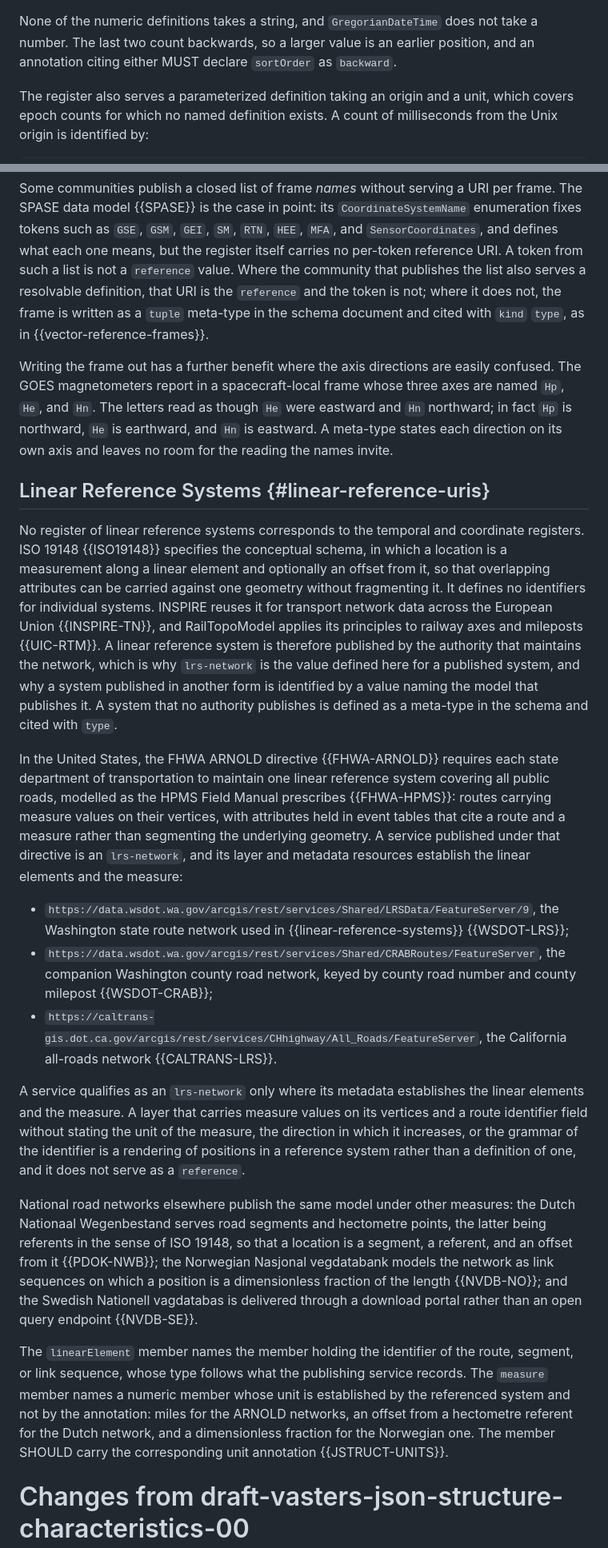
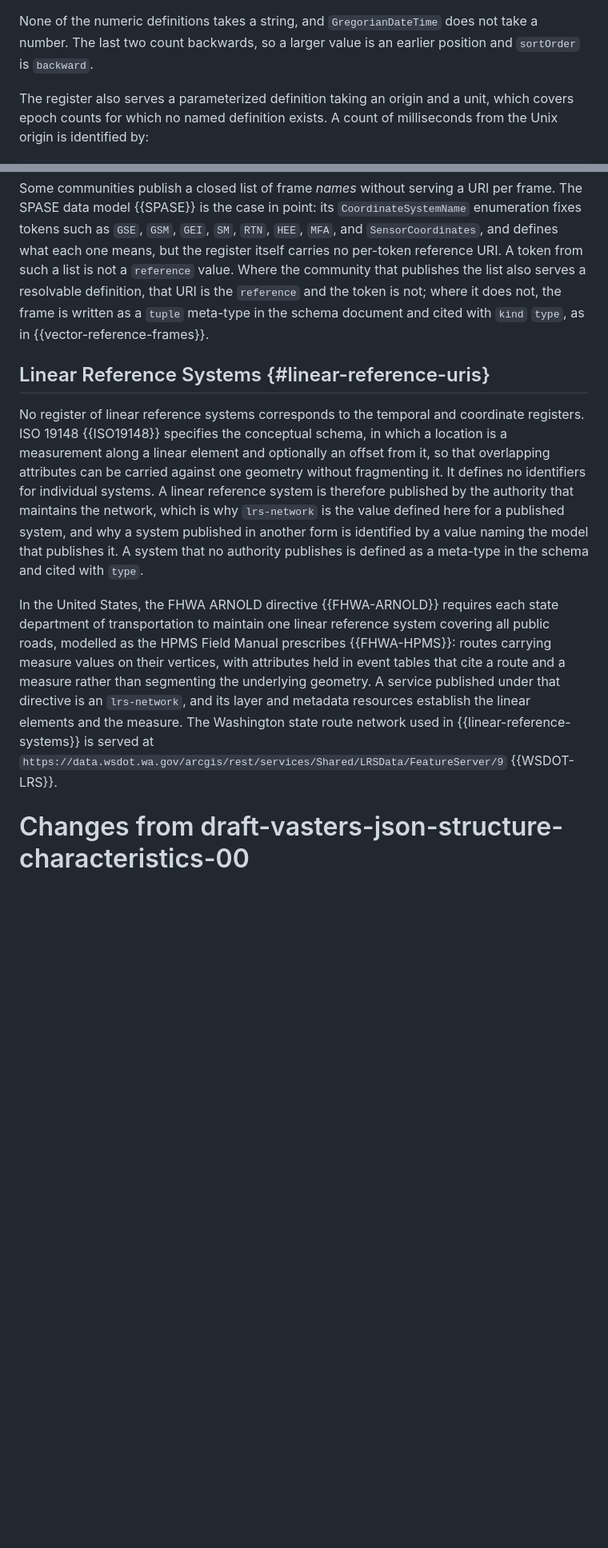
Before and after one commit to clemensv/characteristics, a Markdown page: draft-vasters-json-structure-characteristics.md, 2 parts joined by grey strips. Shown at 80% size. Rendered like a GitHub page; blank space fills up the shorter version.

```diff
--- a/draft-vasters-json-structure-characteristics.md
+++ b/draft-vasters-json-structure-characteristics.md
@@ -2854,8 +2804,7 @@ establishes an origin and an axis, and the axis constrains the annotated type:
 
 None of the numeric definitions takes a string, and `GregorianDateTime` does
 not take a number. The last two count backwards, so a larger value is an
-earlier position, and an annotation citing either MUST declare `sortOrder` as
-`backward`.
+earlier position and `sortOrder` is `backward`.
 
 The register also serves a parameterized definition taking an origin and a
 unit, which covers epoch counts for which no named definition exists. A count
@@ -2912,13 +2860,6 @@ token is not; where it does not, the frame is written as a `tuple` meta-type in
 the schema document and cited with `kind` `type`, as in
 {{vector-reference-frames}}.
 
-Writing the frame out has a further benefit where the axis directions are
-easily confused. The GOES magnetometers report in a spacecraft-local frame whose
-three axes are named `Hp`, `He`, and `Hn`. The letters read as though `He` were
-eastward and `Hn` northward; in fact `Hp` is northward, `He` is earthward, and
-`Hn` is eastward. A meta-type states each direction on its own axis and leaves
-no room for the reading the names invite.
-
 ## Linear Reference Systems {#linear-reference-uris}
 
 No register of linear reference systems corresponds to the temporal and
@@ -2926,14 +2867,11 @@ coordinate registers. ISO 19148 {{ISO19148}} specifies the conceptual schema,
 in which a location is a measurement along a linear element and optionally an
 offset from it, so that overlapping attributes can be carried against one
 geometry without fragmenting it. It defines no identifiers for individual
-systems. INSPIRE reuses it for transport network data across the European Union
-{{INSPIRE-TN}}, and RailTopoModel applies its principles to railway axes and
-mileposts {{UIC-RTM}}. A linear reference system is therefore published by the
-authority that maintains the network, which is why `lrs-network` is the value
-defined here for a published system, and why a system published in another form
-is identified by a value naming the model that publishes it. A system that no
-authority publishes is defined as a meta-type in the schema and cited with
-`type`.
+systems. A linear reference system is therefore published by the authority that
+maintains the network, which is why `lrs-network` is the value defined here for
+a published system, and why a system published in another form is identified by
+a value naming the model that publishes it. A system that no authority publishes
+is defined as a meta-type in the schema and cited with `type`.
 
 In the United States, the FHWA ARNOLD directive {{FHWA-ARNOLD}} requires each
 state department of transportation to maintain one linear reference system
@@ -2942,40 +2880,10 @@ covering all public roads, modelled as the HPMS Field Manual prescribes
 attributes held in event tables that cite a route and a measure rather than
 segmenting the underlying geometry. A service published under that directive is
 an `lrs-network`, and its layer and metadata resources establish the linear
-elements and the measure:
-
-* `https://data.wsdot.wa.gov/arcgis/rest/services/Shared/LRSData/FeatureServer/9`,
-  the Washington state route network used in
-  {{linear-reference-systems}} {{WSDOT-LRS}};
-* `https://data.wsdot.wa.gov/arcgis/rest/services/Shared/CRABRoutes/FeatureServer`,
-  the companion Washington county road network, keyed by county road number and
-  county milepost {{WSDOT-CRAB}};
-* `https://caltrans-gis.dot.ca.gov/arcgis/rest/services/CHhighway/All_Roads/FeatureServer`,
-  the California all-roads network {{CALTRANS-LRS}}.
-
-A service qualifies as an `lrs-network` only where its metadata establishes the
-linear elements and the measure. A layer that carries measure values on its
-vertices and a route identifier field without stating the unit of the measure,
-the direction in which it increases, or the grammar of the identifier is a
-rendering of positions in a reference system rather than a definition of one,
-and it does not serve as a `reference`.
-
-National road networks elsewhere publish the same model under other measures:
-the Dutch Nationaal Wegenbestand serves road segments and hectometre points,
-the latter being referents in the sense of ISO 19148, so that a location is a
-segment, a referent, and an offset from it {{PDOK-NWB}}; the Norwegian Nasjonal
-vegdatabank models the network as link sequences on which a position is a
-dimensionless fraction of the length {{NVDB-NO}}; and the Swedish Nationell
-vagdatabas is delivered through a download portal rather than an open query
-endpoint {{NVDB-SE}}.
-
-The `linearElement` member names the member holding the identifier of the
-route, segment, or link sequence, whose type follows what the publishing
-service records. The `measure` member names a numeric member whose unit is
-established by the referenced system and not by the annotation: miles for the
-ARNOLD networks, an offset from a hectometre referent for the Dutch network,
-and a dimensionless fraction for the Norwegian one. The member SHOULD carry the
-corresponding unit annotation {{JSTRUCT-UNITS}}.
+elements and the measure. The Washington state route network used in
+{{linear-reference-systems}} is served at
+`https://data.wsdot.wa.gov/arcgis/rest/services/Shared/LRSData/FeatureServer/9`
+{{WSDOT-LRS}}.
 
 # Changes from draft-vasters-json-structure-characteristics-00
 {:numbered="false"}
```
Also changed, not shown: other parts of draft-vasters-json-structure-characteristics.md (+18 -69 lines).
